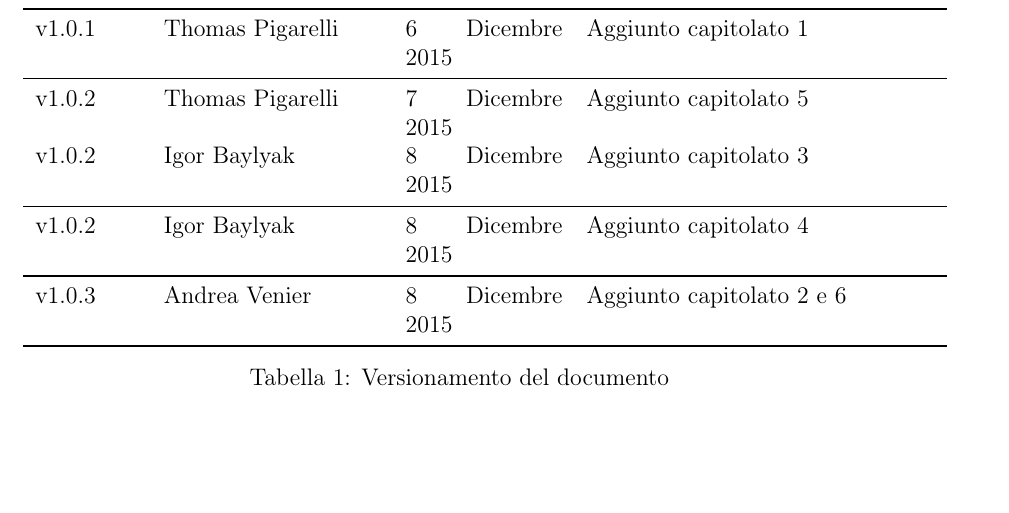
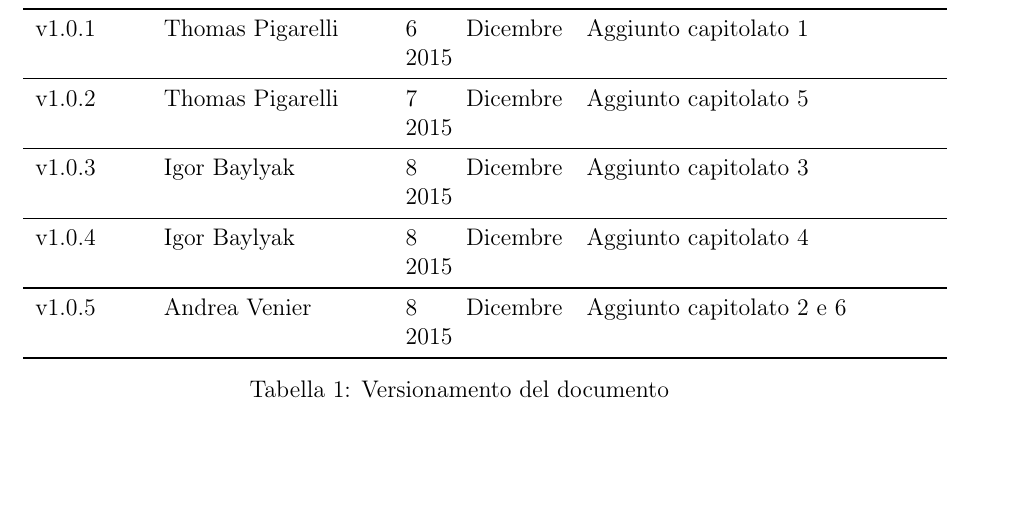
Before and after one commit to waltersandon/starware.swe15, a LaTeX document (doc/1_RR/interni/StudioDiFattibilita/StudioDiFattibilita_v1.0.5.tex): part of page 2 of 11, cut so that both start at the same text. Compiled offline with pdfLaTeX.

Commit message:
Sistemate versioni SDF

```diff
--- a/doc/1_RR/interni/StudioDiFattibilita/StudioDiFattibilita_v1.0.2.tex
+++ b/doc/1_RR/interni/StudioDiFattibilita/StudioDiFattibilita_v1.0.5.tex
@@ -10,7 +10,7 @@
 \newcommand{\dataCreazione}{30 Novembre 2015}
 
 %Inserite la versione attuale del documento
-\newcommand{\versione}{1.0.1}
+\newcommand{\versione}{1.0.5}
 
 %Stato in cui si trova il documento: Formale solo all'atto di consegna
 \newcommand{\stato}{Informale || Formale}
@@ -88,11 +88,12 @@ v1.0.0	&	\NDC	&	30 Novembre 2015 	&	Prima revisione\\
 v1.0.1	&	\TP	&	6 Dicembre 2015	&	Aggiunto capitolato 1\\
 \midrule
 v1.0.2	&	\TP	&	7 Dicembre 2015	&	Aggiunto capitolato 5\\
-v1.0.2	&	\IB	&	8 Dicembre 2015	&	Aggiunto capitolato 3\\
 \midrule
-v1.0.2	&	\IB	&	8 Dicembre 2015	&	Aggiunto capitolato 4\\
+v1.0.3	&	\IB	&	8 Dicembre 2015	&	Aggiunto capitolato 3\\
 \midrule
-v1.0.3	&	\AVE	&	8 Dicembre 2015	&	Aggiunto capitolato 2 e 6\\
+v1.0.4	&	\IB	&	8 Dicembre 2015	&	Aggiunto capitolato 4\\
+\midrule
+v1.0.5	&	\AVE	&	8 Dicembre 2015	&	Aggiunto capitolato 2 e 6\\
 \bottomrule
 \end{tabular}
 \caption{Versionamento del documento}
```
Also changed, not shown: doc/1_RR/interni/StudioDiFattibilita/StudioDiFattibilita_v1.0.2.pdf (deleted), doc/1_RR/interni/StudioDiFattibilita/StudioDiFattibilita_v1.0.5.pdf (added).
